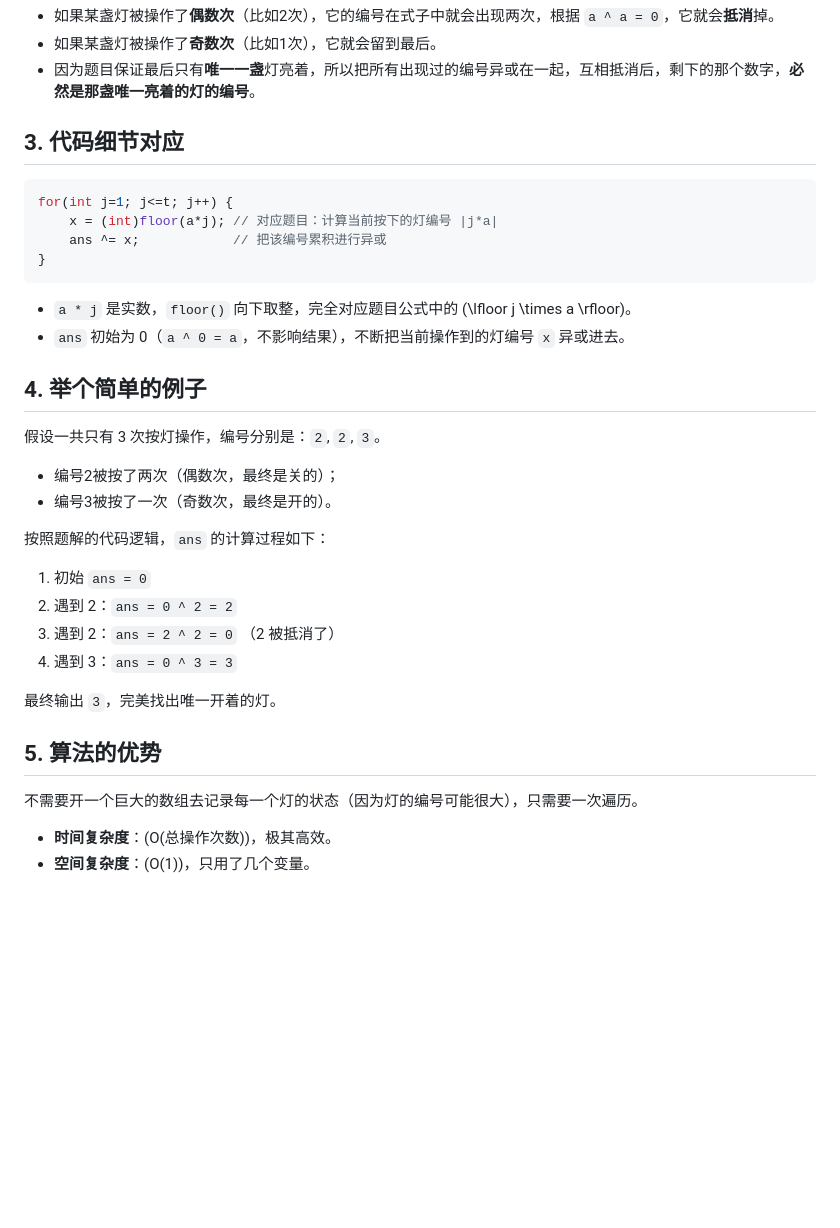
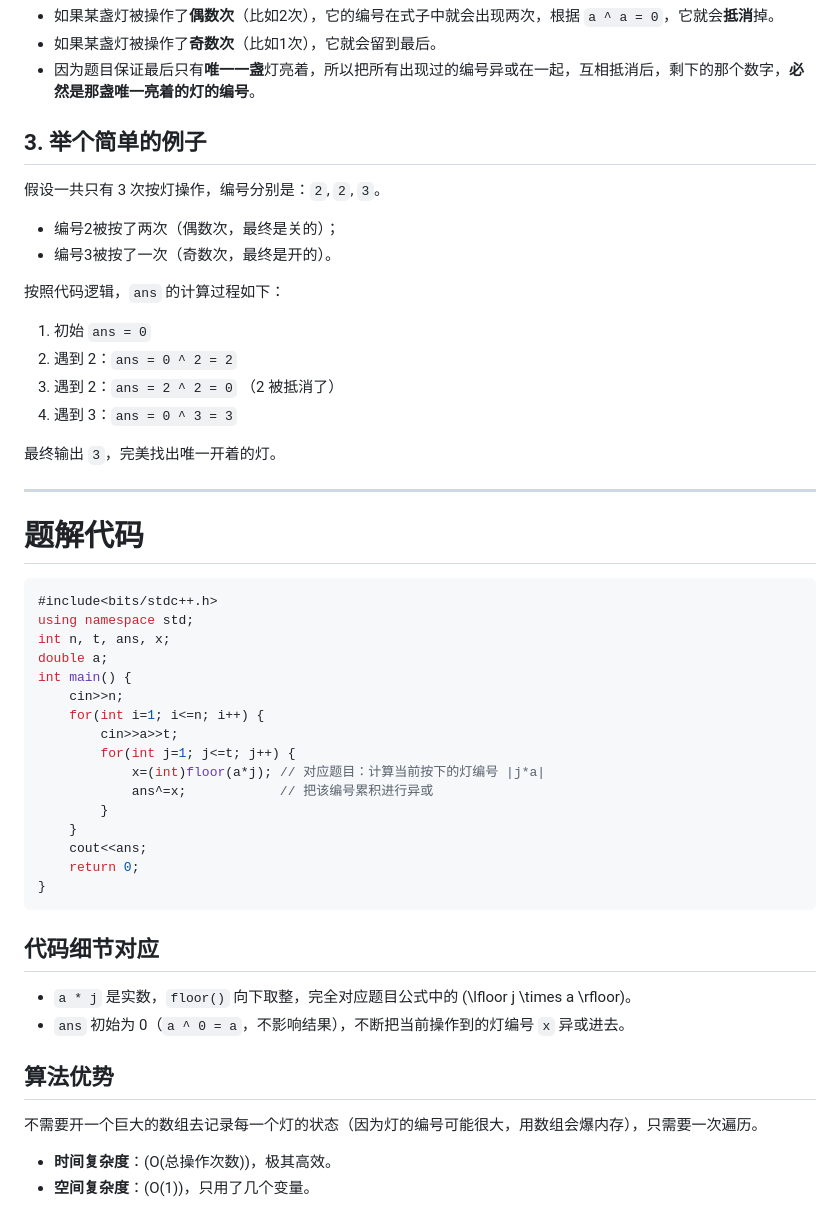
Before and after one commit to Cloverine-Hou/Computer-Science-and-Technology-2604, a Markdown page: Notes/P-1161-开灯-异或原理.md, the part around one of its changes. Drawn GitHub-style; blank space fills up the shorter version.

````diff
--- a/Notes/P-1161-开灯-异或原理.md
+++ b/Notes/P-1161-开灯-异或原理.md
@@ -57,25 +51,13 @@ int main() {
 * 如果某盏灯被操作了**奇数次**（比如1次），它就会留到最后。
 * 因为题目保证最后只有**唯一一盏**灯亮着，所以把所有出现过的编号异或在一起，互相抵消后，剩下的那个数字，**必然是那盏唯一亮着的灯的编号**。
 
-## 3. 代码细节对应
-
-```cpp
-for(int j=1; j<=t; j++) {
-    x = (int)floor(a*j); // 对应题目：计算当前按下的灯编号 |j*a|
-    ans ^= x;            // 把该编号累积进行异或
-}
-```
-
-* `a * j` 是实数，`floor()` 向下取整，完全对应题目公式中的 \(\lfloor j \times a \rfloor\)。
-* `ans` 初始为 0（`a ^ 0 = a`，不影响结果），不断把当前操作到的灯编号 `x` 异或进去。
-
-## 4. 举个简单的例子
+## 3. 举个简单的例子
 
 假设一共只有 3 次按灯操作，编号分别是：`2`, `2`, `3`。
 * 编号2被按了两次（偶数次，最终是关的）；
 * 编号3被按了一次（奇数次，最终是开的）。
 
-按照题解的代码逻辑，`ans` 的计算过程如下：
+按照代码逻辑，`ans` 的计算过程如下：
 1. 初始 `ans = 0`
 2. 遇到 2：`ans = 0 ^ 2 = 2`
 3. 遇到 2：`ans = 2 ^ 2 = 0` （2 被抵消了）
@@ -83,9 +65,36 @@ for(int j=1; j<=t; j++) {
 
 最终输出 `3`，完美找出唯一开着的灯。
 
-## 5. 算法的优势
+---
 
-不需要开一个巨大的数组去记录每一个灯的状态（因为灯的编号可能很大），只需要一次遍历。
+# 题解代码
 
+```cpp
+#include<bits/stdc++.h>
+using namespace std;
+int n, t, ans, x;
+double a;
+int main() {
+    cin>>n;
+    for(int i=1; i<=n; i++) {
+        cin>>a>>t;
+        for(int j=1; j<=t; j++) {
+            x=(int)floor(a*j); // 对应题目：计算当前按下的灯编号 |j*a|
+            ans^=x;            // 把该编号累积进行异或
+        }
+    }
+    cout<<ans;
+    return 0;
+}
+```
+
+## 代码细节对应
+
+* `a * j` 是实数，`floor()` 向下取整，完全对应题目公式中的 \(\lfloor j \times a \rfloor\)。
+* `ans` 初始为 0（`a ^ 0 = a`，不影响结果），不断把当前操作到的灯编号 `x` 异或进去。
+
+## 算法优势
+
+不需要开一个巨大的数组去记录每一个灯的状态（因为灯的编号可能很大，用数组会爆内存），只需要一次遍历。
 * **时间复杂度**：\(O(总操作次数)\)，极其高效。
 * **空间复杂度**：\(O(1)\)，只用了几个变量。
````
Also changed, not shown: other parts of Notes/P-1161-开灯-异或原理.md (+21 -27 lines).
